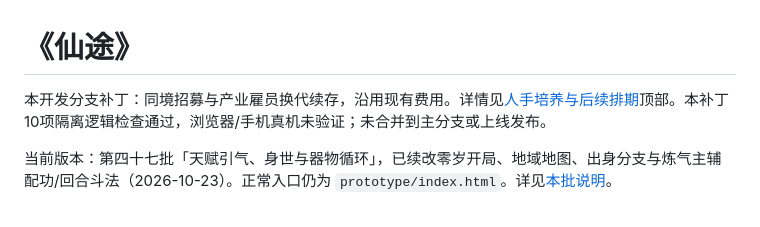
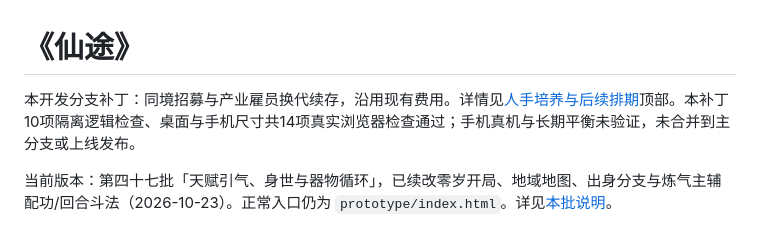
Before and after one commit to Shisyc1-creator/xiantu, a Markdown page: README.md, the part around the change. Rendered like a GitHub page.

```diff
--- a/README.md
+++ b/README.md
@@ -1,6 +1,6 @@
 # 《仙途》
 
-本开发分支补丁：同境招募与产业雇员换代续存，沿用现有费用。详情见[人手培养与后续排期](设定与设计/13_人手培养与后续排期.md)顶部。本补丁10项隔离逻辑检查通过，浏览器/手机真机未验证；未合并到主分支或上线发布。
+本开发分支补丁：同境招募与产业雇员换代续存，沿用现有费用。详情见[人手培养与后续排期](设定与设计/13_人手培养与后续排期.md)顶部。本补丁10项隔离逻辑检查、桌面与手机尺寸共14项真实浏览器检查通过；手机真机与长期平衡未验证，未合并到主分支或上线发布。
 
 当前版本：第四十七批「天赋引气、身世与器物循环」，已续改零岁开局、地域地图、出身分支与炼气主辅配功/回合斗法（2026-10-23）。正常入口仍为 `prototype/index.html`。详见[本批说明](版本说明/第四十七批_天赋引气身世与器物循环.md)。
 
```
Also changed, not shown: 设定与设计/06_凡界开发统合计划.md (+1 -1 lines), 设定与设计/13_人手培养与后续排期.md (+3 -1 lines).
